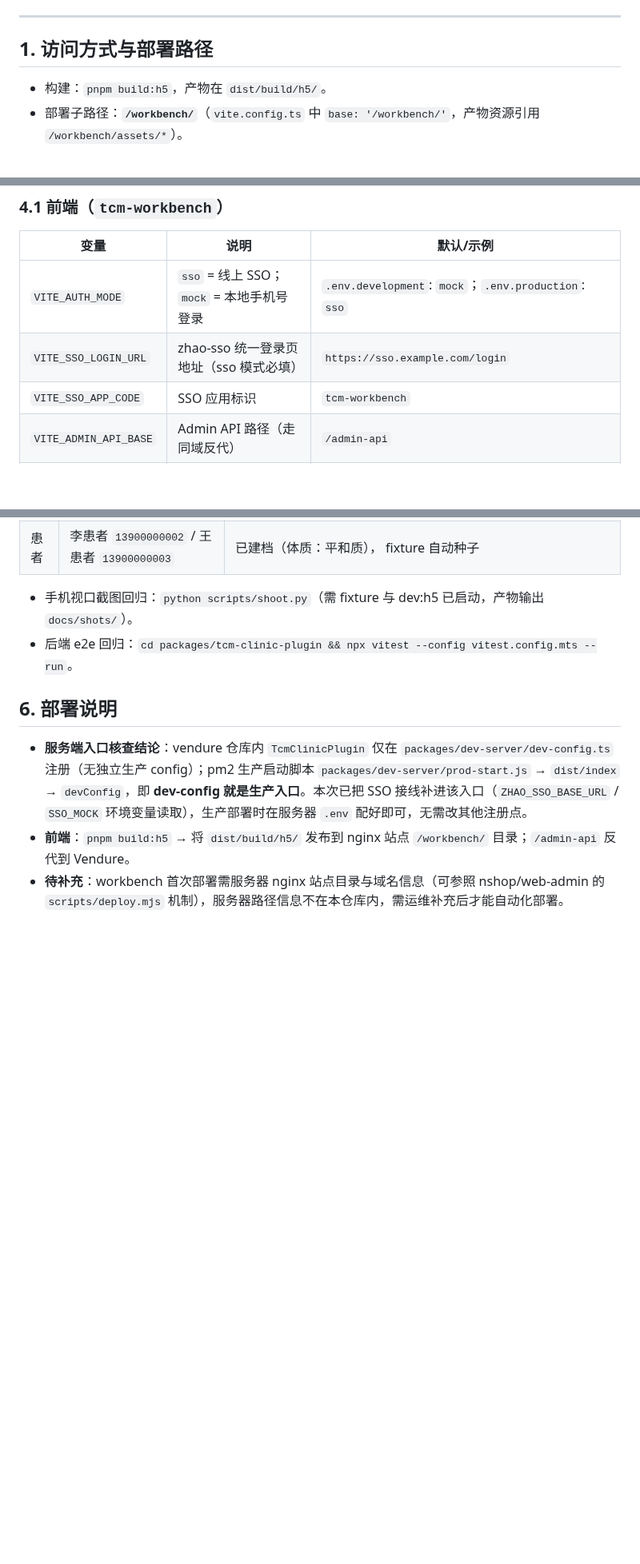
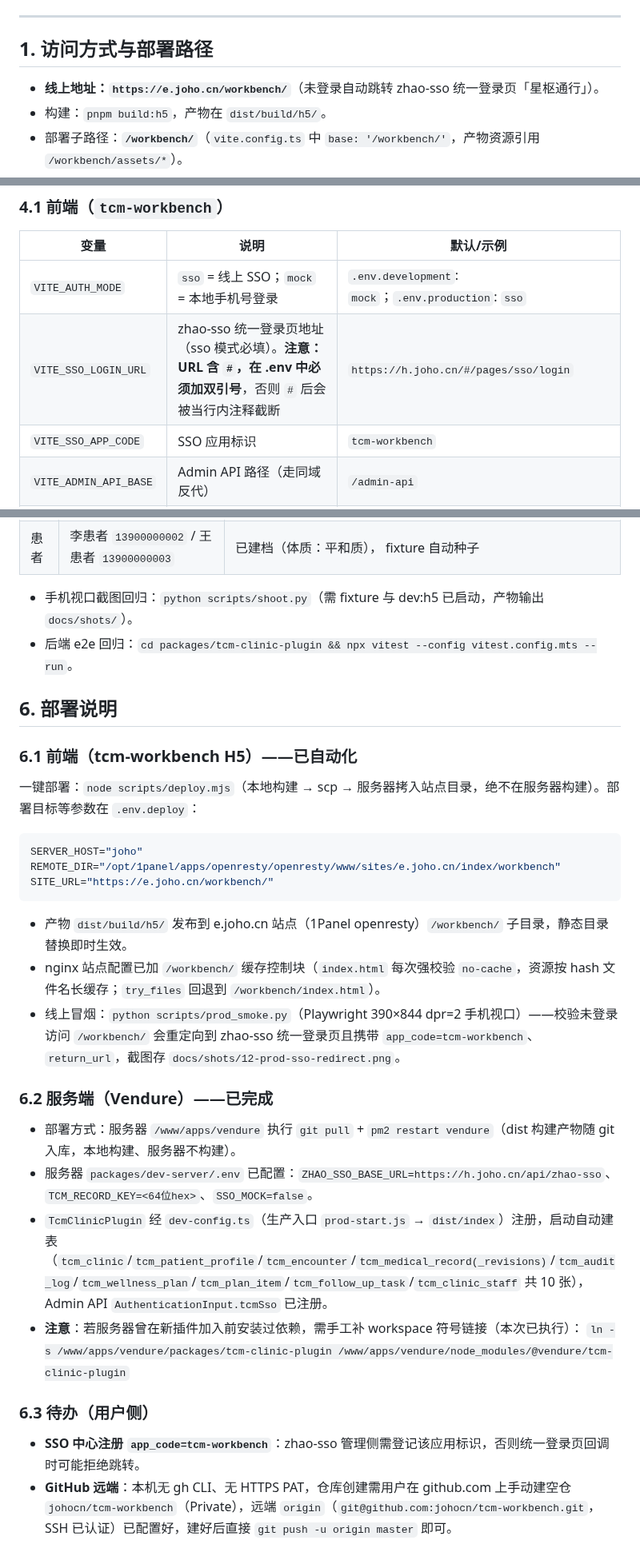
Before and after one commit to johocn/vshop, a Markdown page: docs/manual.md, 3 parts joined by grey strips. Shown at 80% size. Rendered like a GitHub page; blank space fills up the shorter version.

Commit message:
deploy: automated H5 deploy script + production SSO login URL + prod smoke; docs: deployment section

````diff
--- a/docs/manual.md
+++ b/docs/manual.md
@@ -6,6 +6,7 @@ uni-app H5（Vue 3）医生端工作台：接诊录入 → 病志版本化管理
 
 ## 1. 访问方式与部署路径
 
+- **线上地址：`https://e.joho.cn/workbench/`**（未登录自动跳转 zhao-sso 统一登录页「星枢通行」）。
 - 构建：`pnpm build:h5`，产物在 `dist/build/h5/`。
 - 部署子路径：**`/workbench/`**（`vite.config.ts` 中 `base: '/workbench/'`，产物资源引用 `/workbench/assets/*`）。
 - 路由形态：**hash 路由**，页面地址形如 `https://<域名>/workbench/#/pages/home/index`，服务器无需为子路径做 history 回退配置，nginx 只需把 `/workbench/` 静态目录指向构建产物，并把 `/admin-api` 反代到 Vendure 服务。
@@ -93,7 +94,7 @@ uni-app H5（Vue 3）医生端工作台：接诊录入 → 病志版本化管理
 | 变量 | 说明 | 默认/示例 |
 |---|---|---|
 | `VITE_AUTH_MODE` | `sso` = 线上 SSO；`mock` = 本地手机号登录 | `.env.development`: `mock`；`.env.production`: `sso` |
-| `VITE_SSO_LOGIN_URL` | zhao-sso 统一登录页地址（sso 模式必填） | `https://sso.example.com/login` |
+| `VITE_SSO_LOGIN_URL` | zhao-sso 统一登录页地址（sso 模式必填）。**注意：URL 含 `#`，在 .env 中必须加双引号**，否则 `#` 后会被当行内注释截断 | `https://h.joho.cn/#/pages/sso/login` |
 | `VITE_SSO_APP_CODE` | SSO 应用标识 | `tcm-workbench` |
 | `VITE_ADMIN_API_BASE` | Admin API 路径（走同域反代） | `/admin-api` |
 | `VITE_API_TARGET` | 仅 dev：vite proxy `/admin-api` 的目标 | `http://localhost:3930`（联调 fixture）或 dev-server `http://localhost:3050` |
@@ -138,6 +139,29 @@ pnpm dev:h5                          # http://localhost:5177/workbench/
 
 ## 6. 部署说明
 
-- **服务端入口核查结论**：vendure 仓库内 `TcmClinicPlugin` 仅在 `packages/dev-server/dev-config.ts` 注册（无独立生产 config）；pm2 生产启动脚本 `packages/dev-server/prod-start.js` → `dist/index` → `devConfig`，即 **dev-config 就是生产入口**。本次已把 SSO 接线补进该入口（`ZHAO_SSO_BASE_URL` / `SSO_MOCK` 环境变量读取），生产部署时在服务器 `.env` 配好即可，无需改其他注册点。
-- **前端**：`pnpm build:h5` → 将 `dist/build/h5/` 发布到 nginx 站点 `/workbench/` 目录；`/admin-api` 反代到 Vendure。
-- **待补充**：workbench 首次部署需服务器 nginx 站点目录与域名信息（可参照 nshop/web-admin 的 `scripts/deploy.mjs` 机制），服务器路径信息不在本仓库内，需运维补充后才能自动化部署。
+### 6.1 前端（tcm-workbench H5）——已自动化
+
+一键部署：`node scripts/deploy.mjs`（本地构建 → scp → 服务器拷入站点目录，绝不在服务器构建）。部署目标等参数在 `.env.deploy`：
+
+```env
+SERVER_HOST="joho"
+REMOTE_DIR="/opt/1panel/apps/openresty/openresty/www/sites/e.joho.cn/index/workbench"
+SITE_URL="https://e.joho.cn/workbench/"
+```
+
+- 产物 `dist/build/h5/` 发布到 e.joho.cn 站点（1Panel openresty）`/workbench/` 子目录，静态目录替换即时生效。
+- nginx 站点配置已加 `/workbench/` 缓存控制块（`index.html` 每次强校验 `no-cache`，资源按 hash 文件名长缓存；`try_files` 回退到 `/workbench/index.html`）。
+- 线上冒烟：`python scripts/prod_smoke.py`（Playwright 390×844 dpr=2 手机视口）——校验未登录访问 `/workbench/` 会重定向到 zhao-sso 统一登录页且携带 `app_code=tcm-workbench`、`return_url`，截图存 `docs/shots/12-prod-sso-redirect.png`。
+
+### 6.2 服务端（Vendure）——已完成
+
+- 部署方式：服务器 `/www/apps/vendure` 执行 `git pull` + `pm2 restart vendure`（dist 构建产物随 git 入库，本地构建、服务器不构建）。
+- 服务器 `packages/dev-server/.env` 已配置：`ZHAO_SSO_BASE_URL=https://h.joho.cn/api/zhao-sso`、`TCM_RECORD_KEY=<64位hex>`、`SSO_MOCK=false`。
+- `TcmClinicPlugin` 经 `dev-config.ts`（生产入口 `prod-start.js` → `dist/index`）注册，启动自动建表（`tcm_clinic`/`tcm_patient_profile`/`tcm_encounter`/`tcm_medical_record(_revisions)`/`tcm_audit_log`/`tcm_wellness_plan`/`tcm_plan_item`/`tcm_follow_up_task`/`tcm_clinic_staff` 共 10 张），Admin API `AuthenticationInput.tcmSso` 已注册。
+- **注意**：若服务器曾在新插件加入前安装过依赖，需手工补 workspace 符号链接（本次已执行）：
+  `ln -s /www/apps/vendure/packages/tcm-clinic-plugin /www/apps/vendure/node_modules/@vendure/tcm-clinic-plugin`
+
+### 6.3 待办（用户侧）
+
+- **SSO 中心注册 `app_code=tcm-workbench`**：zhao-sso 管理侧需登记该应用标识，否则统一登录页回调时可能拒绝跳转。
+- **GitHub 远端**：本机无 gh CLI、无 HTTPS PAT，仓库创建需用户在 github.com 上手动建空仓 `johocn/tcm-workbench`（Private），远端 `origin`（`git@github.com:johocn/tcm-workbench.git`，SSH 已认证）已配置好，建好后直接 `git push -u origin master` 即可。
````
Also changed, not shown: docs/shots/12-prod-sso-redirect.png (added), 4 other files.
